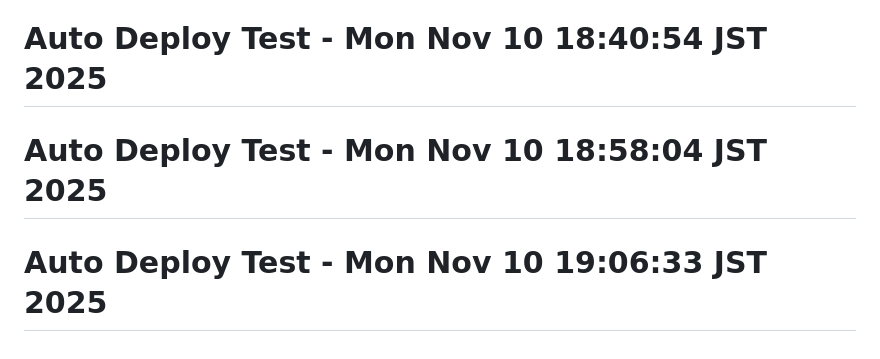
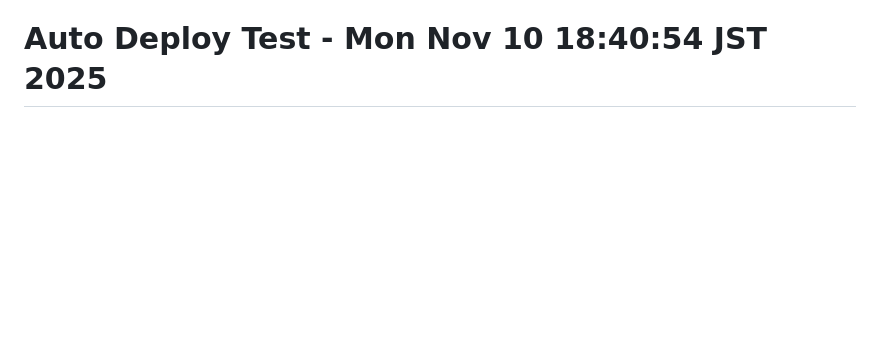
Before and after one commit to Yadon987/tekumemo, a Markdown page: README.md, the part around the change. GitHub-like rendering; blank space fills up the shorter version.

Commit message:
test: 自動デプロイの動作テスト4

```diff
--- a/README.md
+++ b/README.md
@@ -158,5 +158,3 @@ Renderの使用を決定
 ## 📝 変更履歴
 v1.3　ER図の作成と仕様変更
 # Auto Deploy Test - Mon Nov 10 18:40:54 JST 2025
-# Auto Deploy Test - Mon Nov 10 18:58:04 JST 2025
-# Auto Deploy Test - Mon Nov 10 19:06:33 JST 2025
```
